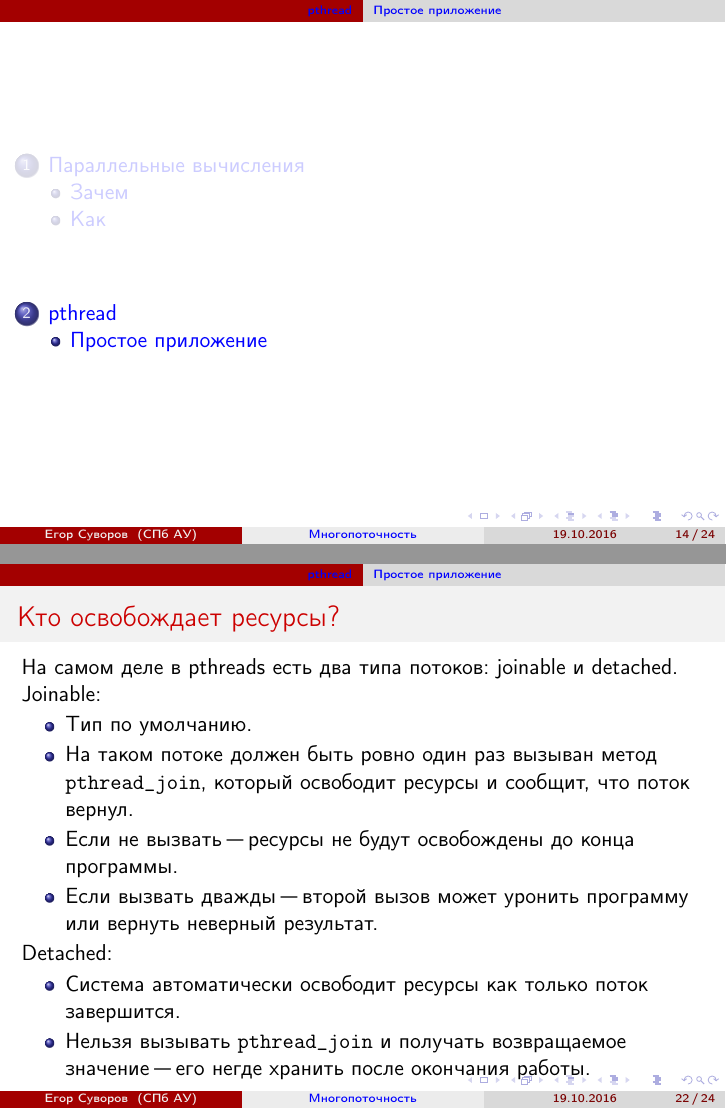
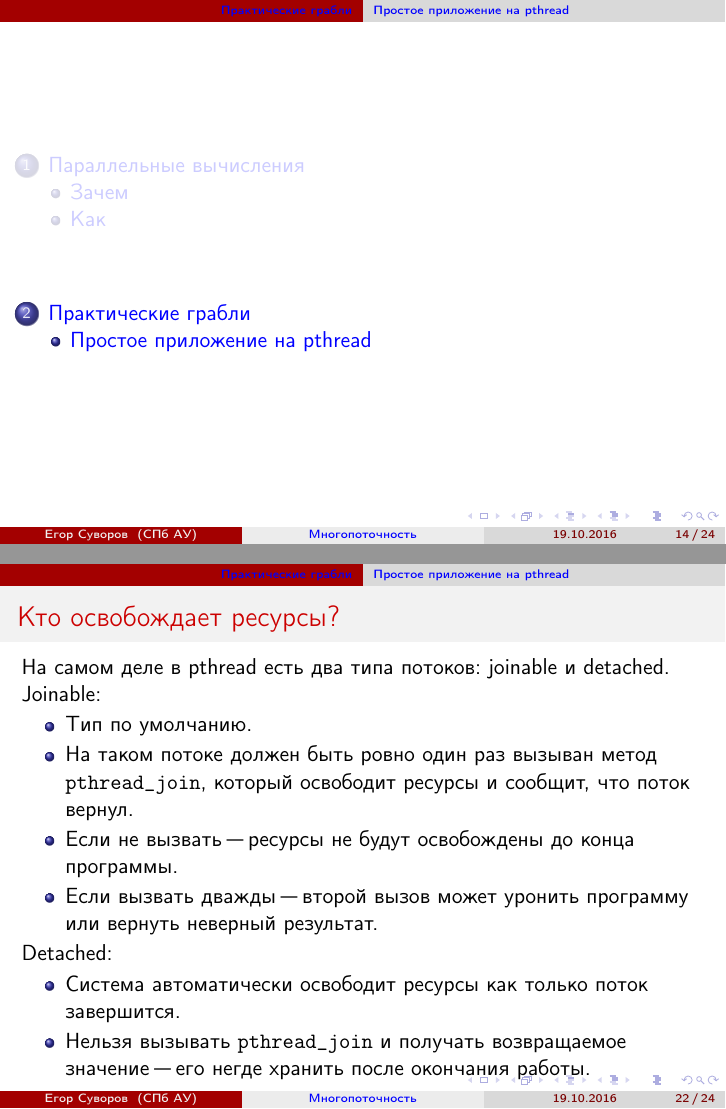
Before and after one commit to yeputons/fall-2016-paradigms, LaTeX slides (161019/161019.tex, which reads 161019/02-practice-01-simple.tex): pages 14 and 23 of 26, joined at a grey line. Compiled offline with pdfLaTeX.

Commit message:
161019: rename 02-pthread-01-simple to 02-practice-01-simple

```diff
--- a/161019/02-pthread-01-simple.tex
+++ b/161019/02-practice-01-simple.tex
@@ -1,11 +1,11 @@
-\section{pthread}
-\subsection{Простое приложение}
+\section{Практические грабли}
+\subsection{Простое приложение на pthread}
 
 \begin{frame}
 	\tableofcontents[currentsection,currentsubsection]
 \end{frame}
 
-\begin{frame}{Что такое pthreads}
+\begin{frame}{Что такое pthread}
 	\begin{itemize}
 		\item Стандартный интерфейса функций для работы с потоками (POSIX Threads).
 		\item Есть реализации под Windows, Linux и другие ОС.
@@ -96,7 +96,7 @@ data is 1244
 \end{frame}
 
 \begin{frame}{Кто освобождает ресурсы?}
-	На самом деле в pthreads есть два типа потоков: joinable и detached.
+	На самом деле в pthread есть два типа потоков: joinable и detached.
 
 	Joinable:
 	\begin{itemize}
```
Also changed, not shown: 161019/161019.tex (+1 -1 lines).
